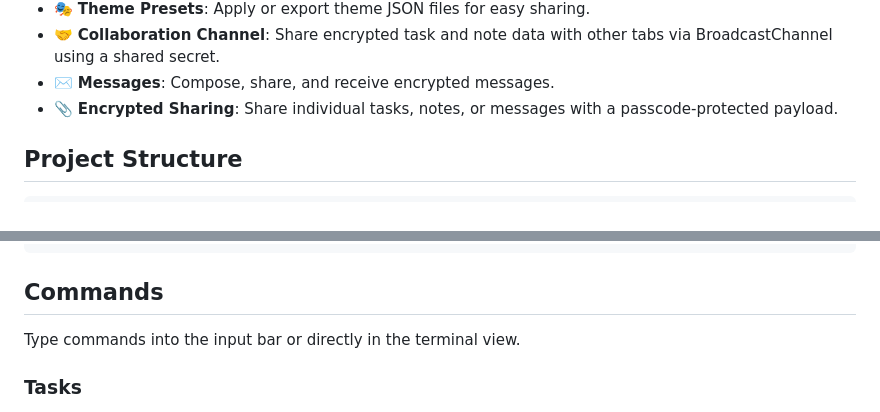
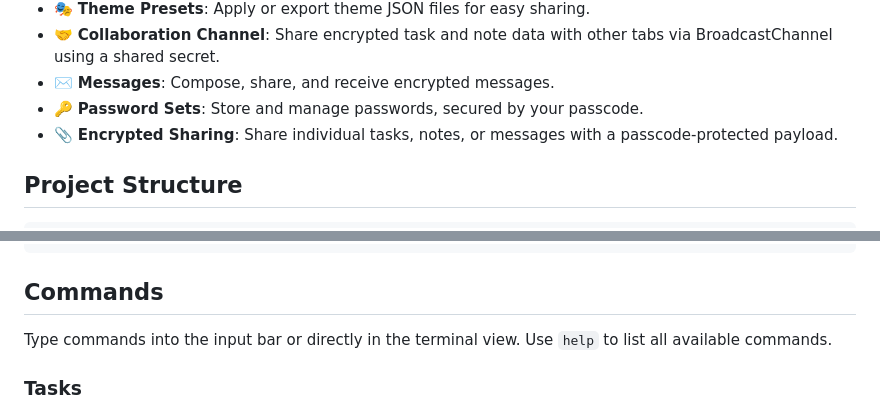
Before and after one commit to drs-az/Terminal, a Markdown page: README.md, 2 parts joined by grey strips. GitHub-like rendering.

Commit message:
docs: document password sets and help command

```diff
--- a/README.md
+++ b/README.md
@@ -20,6 +20,7 @@ It requires a passcode before storing any data and encrypts everything with AES-
 - 🎭 **Theme Presets**: Apply or export theme JSON files for easy sharing.
 - 🤝 **Collaboration Channel**: Share encrypted task and note data with other tabs via BroadcastChannel using a shared secret.
 - ✉️ **Messages**: Compose, share, and receive encrypted messages.
+- 🔑 **Password Sets**: Store and manage passwords, secured by your passcode.
 - 📎 **Encrypted Sharing**: Share individual tasks, notes, or messages with a passcode-protected payload.
 
 ## Project Structure
@@ -106,7 +107,7 @@ curl -I https://your-domain/config.json
 
 ## Commands
 
-Type commands into the input bar or directly in the terminal view.
+Type commands into the input bar or directly in the terminal view. Use `help` to list all available commands.
 
 ### Tasks
 - `add <text>` — add a new item
```
